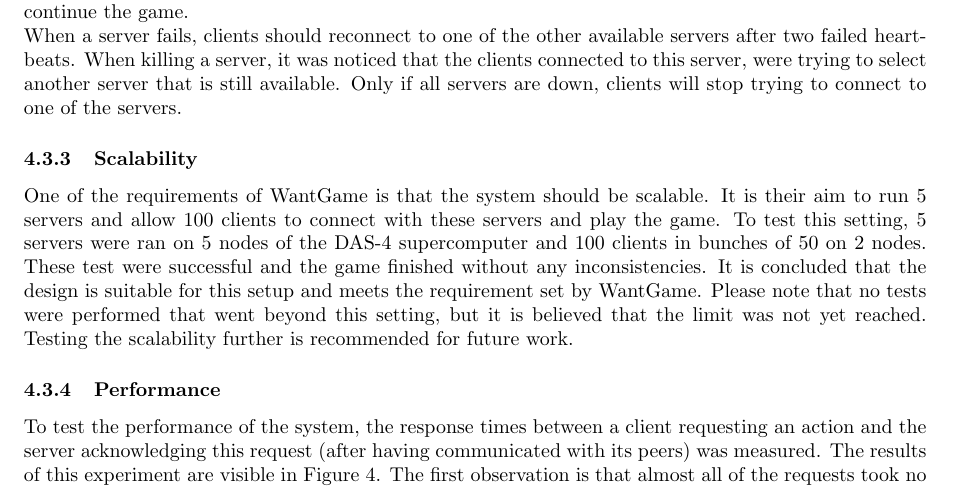
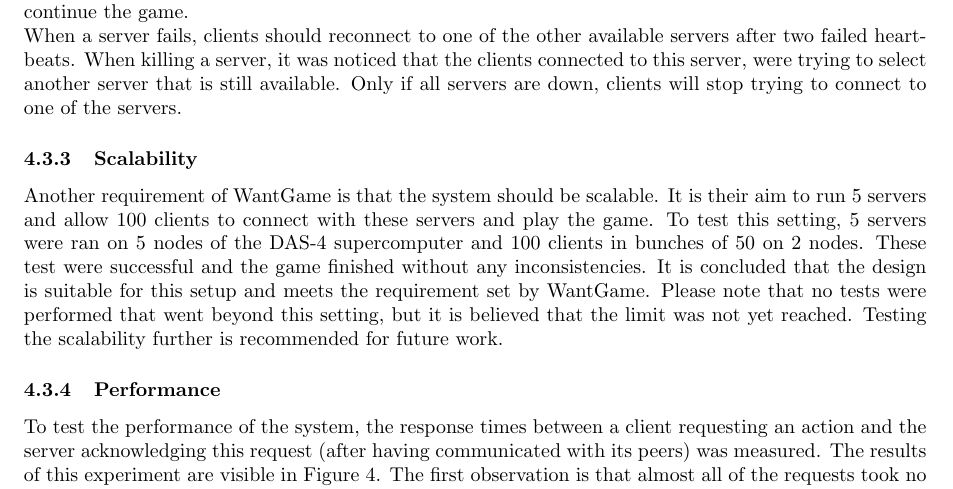
Before and after one commit to lfdversluis/FDDG, a LaTeX document (report/report.tex, which reads report/experiments.tex): part of page 7 of 12, cut so that both start at the same text. Compiled offline with pdfLaTeX.

Commit message:
Minor change
We used “one of the requirements” two times to introduce a sub
subsection.

```diff
--- a/report/experiments.tex
+++ b/report/experiments.tex
@@ -75,7 +75,7 @@ A simulation starts as soon as the first client joins the server. The game is th
 
 	\subsubsection{Scalability}
 	\label{subsubsec:scalability}
-		One of the requirements of WantGame is that the system should be scalable. It is their aim to run 5 servers and allow 100 clients to connect with these servers and play the game.
+		Another requirement of WantGame is that the system should be scalable. It is their aim to run 5 servers and allow 100 clients to connect with these servers and play the game.
 		To test this setting, 5 servers were ran on 5 nodes of the DAS-4 supercomputer and 100 clients in bunches of 50 on 2 nodes. These test were successful and the game finished without any inconsistencies. It is concluded that the design is suitable for this setup and meets the requirement set by WantGame.
 		Please note that no tests were performed that went beyond this setting, but it is believed that the limit was not yet reached. Testing the scalability further is recommended for future work.
 
```
